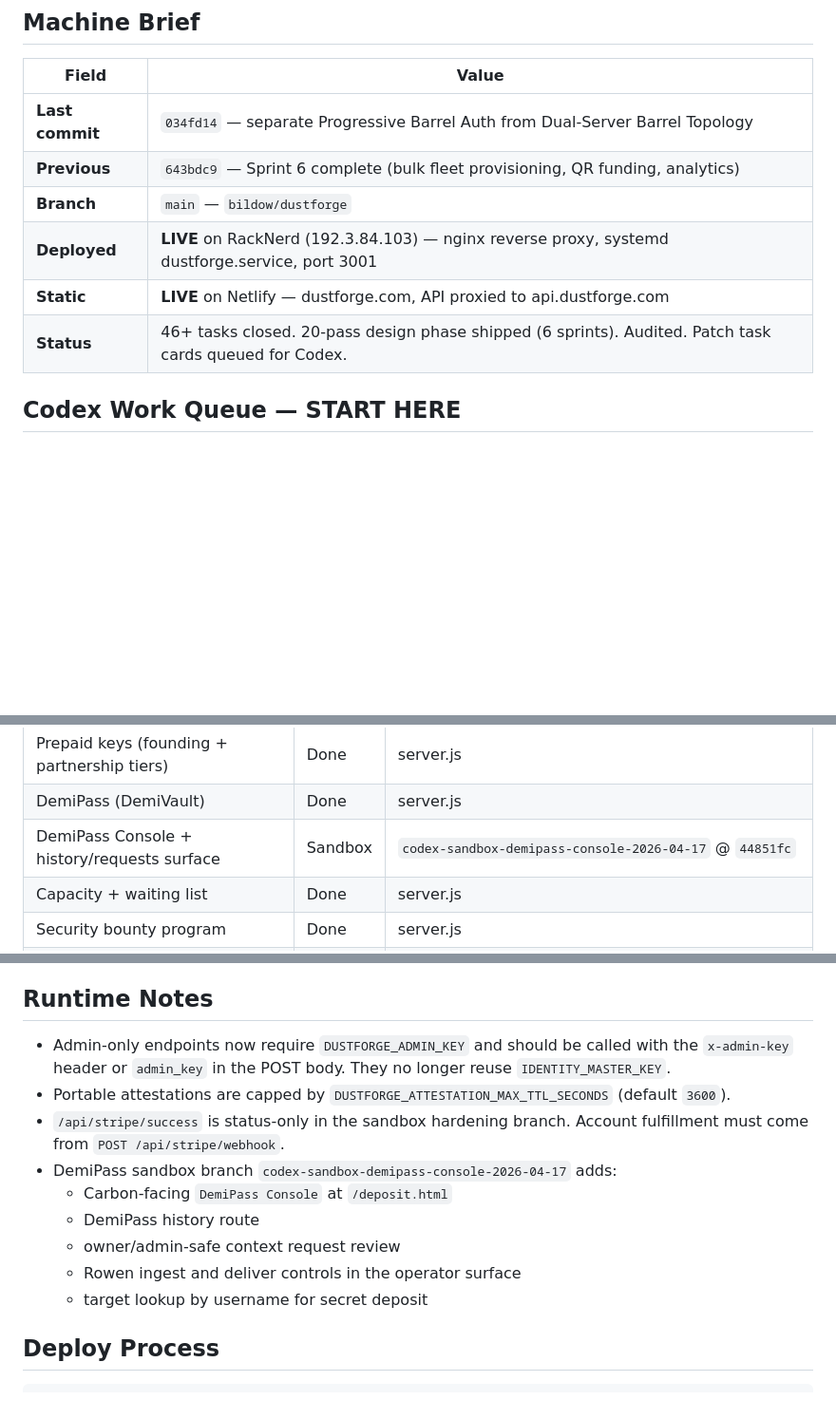
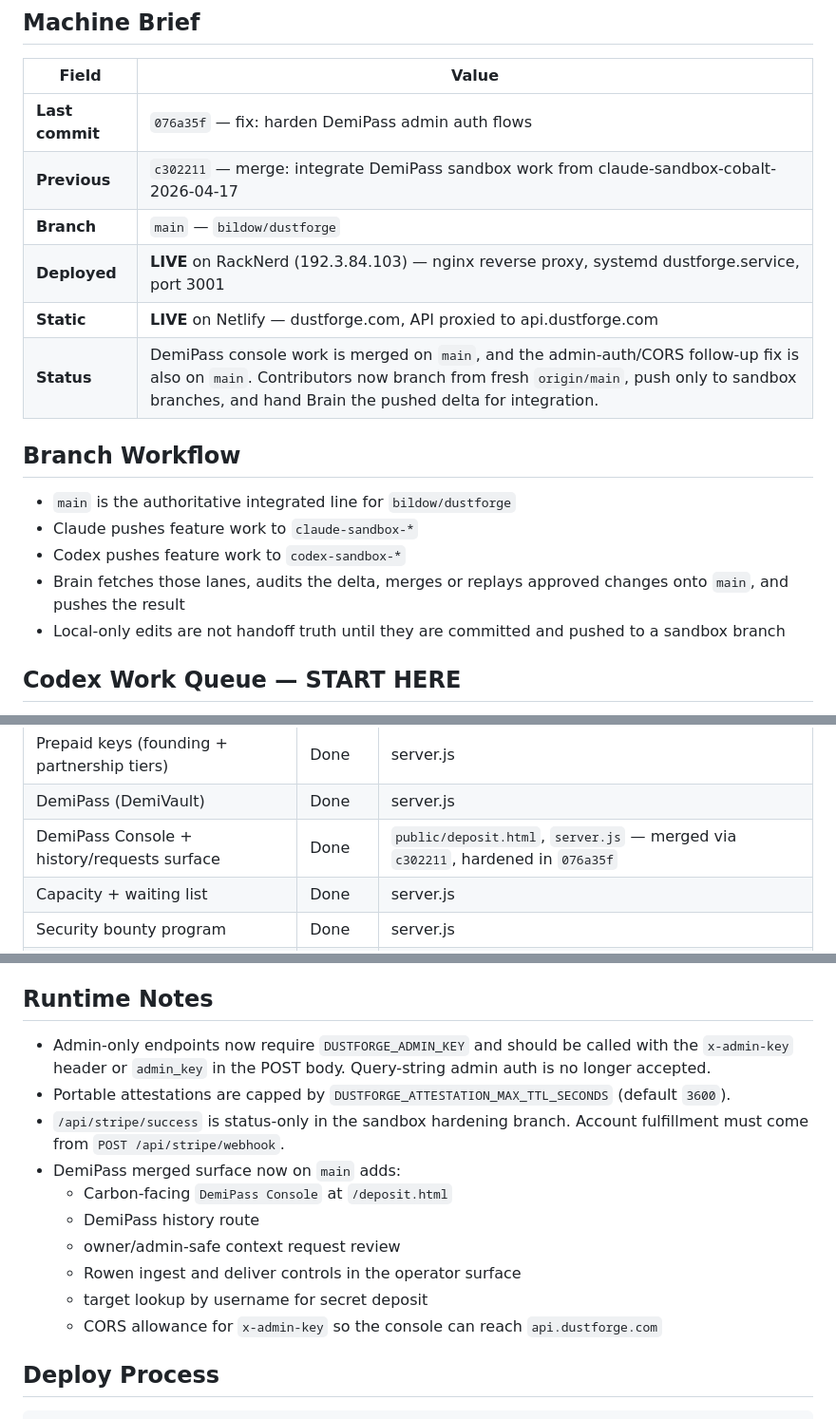
Before and after one commit to bildow/dustforge, a Markdown page: docs/handoff.md, 3 parts joined by grey strips. Shown at 95% size. GitHub-like rendering; blank space fills up the shorter version.

Commit message:
docs: refresh branch workflow handoff

```diff
--- a/docs/handoff.md
+++ b/docs/handoff.md
@@ -4,12 +4,20 @@
 
 | Field | Value |
 |-------|-------|
-| **Last commit** | `034fd14` — separate Progressive Barrel Auth from Dual-Server Barrel Topology |
-| **Previous** | `643bdc9` — Sprint 6 complete (bulk fleet provisioning, QR funding, analytics) |
+| **Last commit** | `076a35f` — fix: harden DemiPass admin auth flows |
+| **Previous** | `c302211` — merge: integrate DemiPass sandbox work from claude-sandbox-cobalt-2026-04-17 |
 | **Branch** | `main` — `bildow/dustforge` |
 | **Deployed** | **LIVE** on RackNerd (192.3.84.103) — nginx reverse proxy, systemd dustforge.service, port 3001 |
 | **Static** | **LIVE** on Netlify — dustforge.com, API proxied to api.dustforge.com |
-| **Status** | 46+ tasks closed. 20-pass design phase shipped (6 sprints). Audited. Patch task cards queued for Codex. |
+| **Status** | DemiPass console work is merged on `main`, and the admin-auth/CORS follow-up fix is also on `main`. Contributors now branch from fresh `origin/main`, push only to sandbox branches, and hand Brain the pushed delta for integration. |
+
+## Branch Workflow
+
+- `main` is the authoritative integrated line for `bildow/dustforge`
+- Claude pushes feature work to `claude-sandbox-*`
+- Codex pushes feature work to `codex-sandbox-*`
+- Brain fetches those lanes, audits the delta, merges or replays approved changes onto `main`, and pushes the result
+- Local-only edits are not handoff truth until they are committed and pushed to a sandbox branch
 
 ## Codex Work Queue — START HERE
 
@@ -76,7 +84,7 @@
 | Stripe payments | Done | stripe-service.js |
 | Prepaid keys (founding + partnership tiers) | Done | server.js |
 | DemiPass (DemiVault) | Done | server.js |
-| DemiPass Console + history/requests surface | Sandbox | `codex-sandbox-demipass-console-2026-04-17` @ `44851fc` |
+| DemiPass Console + history/requests surface | Done | `public/deposit.html`, `server.js` — merged via `c302211`, hardened in `076a35f` |
 | Capacity + waiting list | Done | server.js |
 | Security bounty program | Done | server.js |
 | **Bulk provisioning API** | Done | server.js — `POST /api/identity/bulk-create` |
@@ -174,15 +182,16 @@
 
 ## Runtime Notes
 
-- Admin-only endpoints now require `DUSTFORGE_ADMIN_KEY` and should be called with the `x-admin-key` header or `admin_key` in the POST body. They no longer reuse `IDENTITY_MASTER_KEY`.
+- Admin-only endpoints now require `DUSTFORGE_ADMIN_KEY` and should be called with the `x-admin-key` header or `admin_key` in the POST body. Query-string admin auth is no longer accepted.
 - Portable attestations are capped by `DUSTFORGE_ATTESTATION_MAX_TTL_SECONDS` (default `3600`).
 - `/api/stripe/success` is status-only in the sandbox hardening branch. Account fulfillment must come from `POST /api/stripe/webhook`.
-- DemiPass sandbox branch `codex-sandbox-demipass-console-2026-04-17` adds:
+- DemiPass merged surface now on `main` adds:
   - Carbon-facing `DemiPass Console` at `/deposit.html`
   - DemiPass history route
   - owner/admin-safe context request review
   - Rowen ingest and deliver controls in the operator surface
   - target lookup by username for secret deposit
+  - CORS allowance for `x-admin-key` so the console can reach `api.dustforge.com`
 
 ## Deploy Process
 
```
